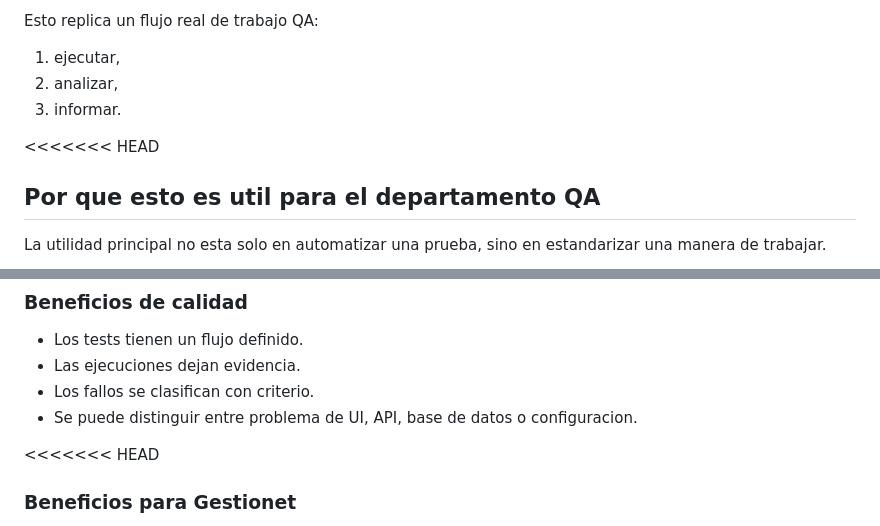
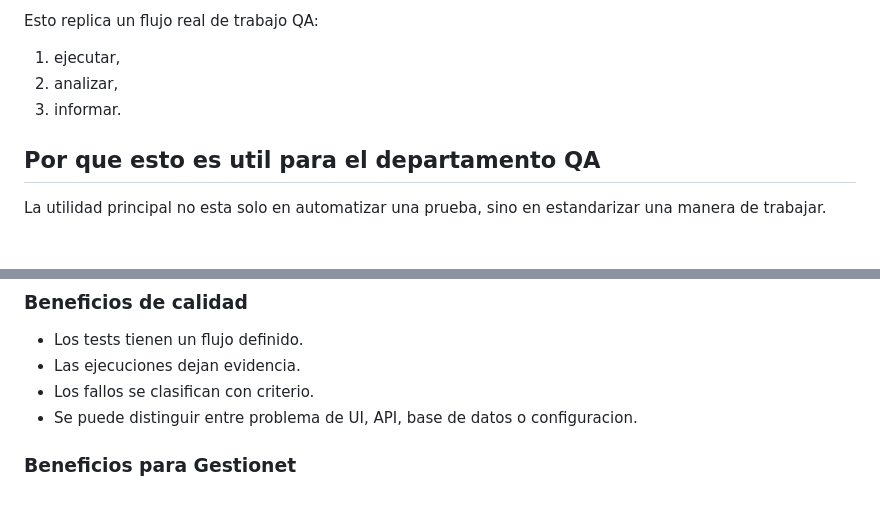
Before and after one commit to MirelSIG/Pildora-Testing-Gestionet, a Markdown page: docs/presentacion-qa-gestionet.md, 2 parts joined by grey strips. GitHub-like rendering; blank space fills up the shorter version.

```diff
--- a/docs/presentacion-qa-gestionet.md
+++ b/docs/presentacion-qa-gestionet.md
@@ -111,7 +111,6 @@ Esto replica un flujo real de trabajo QA:
 2. analizar,
 3. informar.
 
-<<<<<<< HEAD
 ## Por que esto es util para el departamento QA
 
 La utilidad principal no esta solo en automatizar una prueba, sino en estandarizar una manera de trabajar.
@@ -131,7 +130,6 @@ La utilidad principal no esta solo en automatizar una prueba, sino en estandariz
 - Los fallos se clasifican con criterio.
 - Se puede distinguir entre problema de UI, API, base de datos o configuracion.
 
-<<<<<<< HEAD
 ### Beneficios para Gestionet
 
 En una empresa como Gestionet, donde puede haber productos digitales con logica de negocio, interfaces interactivas y validacion de datos, este enfoque ayuda a:
```
Also changed, not shown: docs/guia-arquitectura-proyecto.md (+0 -3 lines).
